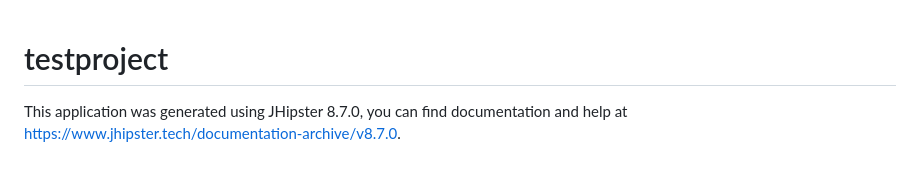
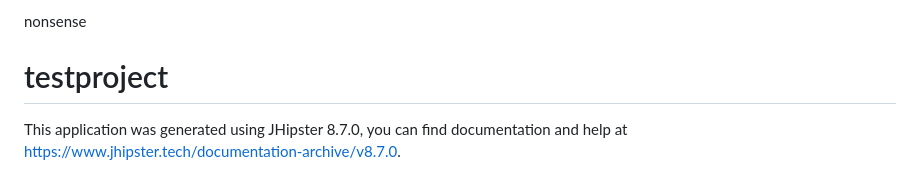
Before and after one commit to PhillipBen/myapplication, a Markdown page: README.md, the part around the change. Rendered like a GitHub page.

Commit message:
Update README.md
test

```diff
--- a/README.md
+++ b/README.md
@@ -1,3 +1,5 @@
+nonsense
+
 # testproject
 
 This application was generated using JHipster 8.7.0, you can find documentation and help at [https://www.jhipster.tech/documentation-archive/v8.7.0](https://www.jhipster.tech/documentation-archive/v8.7.0).
```
